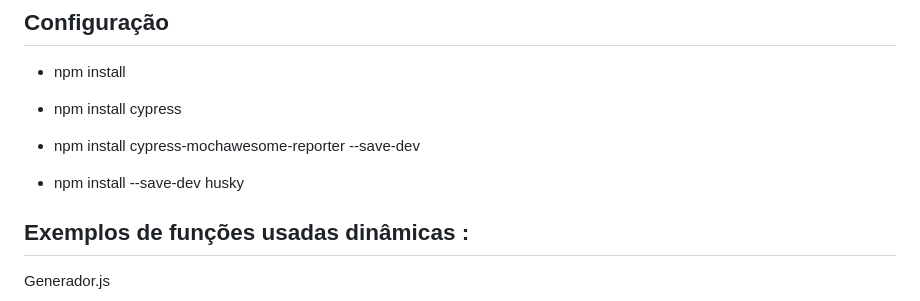
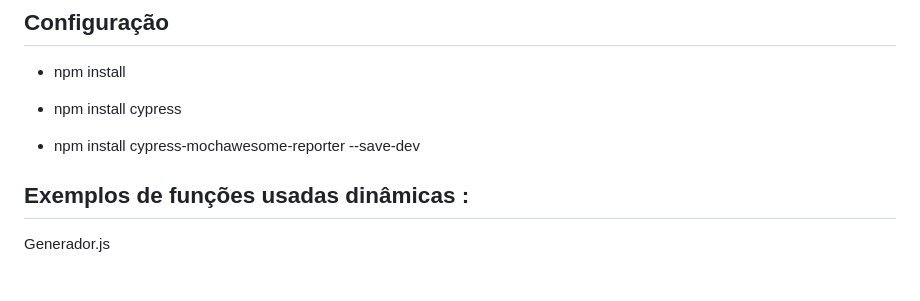
Before and after one commit to brunorijo21/Testes-Automatizados-de-API, a Markdown page: README.md, the part around the change. GitHub-like rendering; blank space fills up the shorter version.

```diff
--- a/README.md
+++ b/README.md
@@ -36,8 +36,6 @@ package.json                       # Dependências e scripts do projeto
 - npm install cypress
 
 - npm install cypress-mochawesome-reporter --save-dev
-
-- npm install --save-dev husky
 
 ## Exemplos de funções usadas dinâmicas :
 
```
